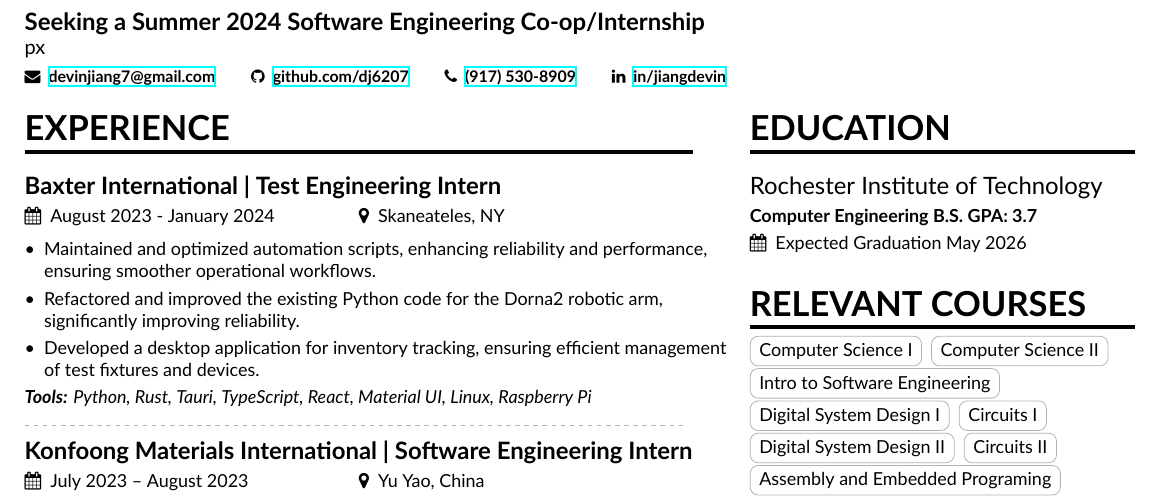
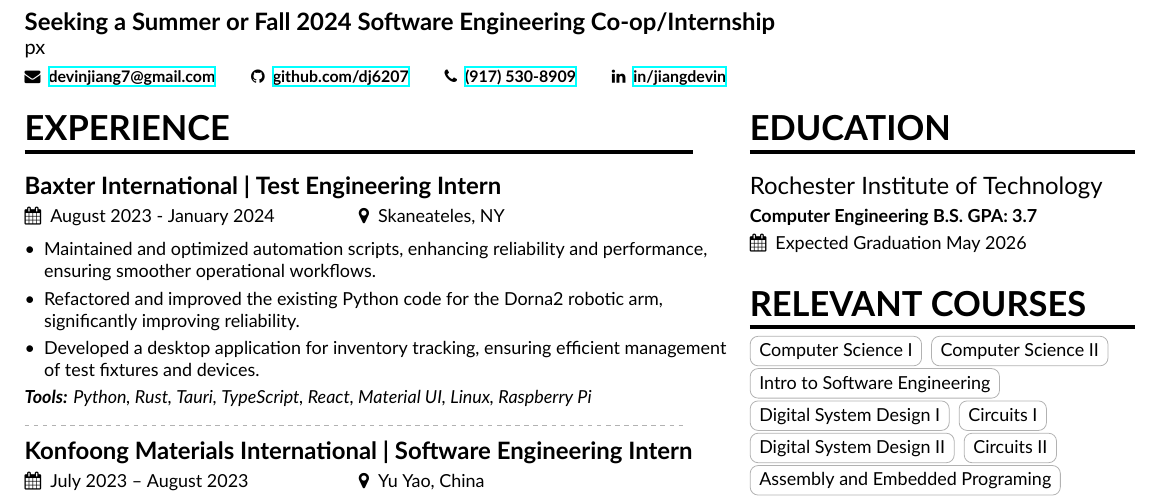
Before and after one commit to dj6207/latex, a LaTeX CV (resume-main/resume.tex): part of page 1 of 2, cut so that both start at the same text. Compiled offline with XeLaTeX.

Commit message:
updated target

```diff
--- a/resume-main/resume.tex
+++ b/resume-main/resume.tex
@@ -63,7 +63,7 @@
 \name{Devin Jiang}
 %\tagling{Seeking a Summer or Fall 2023 Data Engineering Co-op/Internship}
 %\tagling{Seeking a Summer or Fall 2023 Software Engineering Co-op/Internship}
-\tagline{Seeking a Summer 2024 Software Engineering Co-op/Internship}
+\tagline{Seeking a Summer or Fall 2024 Software Engineering Co-op/Internship}
 \personalinfo{%
   \email{devinjiang7@gmail.com}
   \github{github.com/dj6207}
```
Also changed, not shown: resume-main/resume.pdf.
